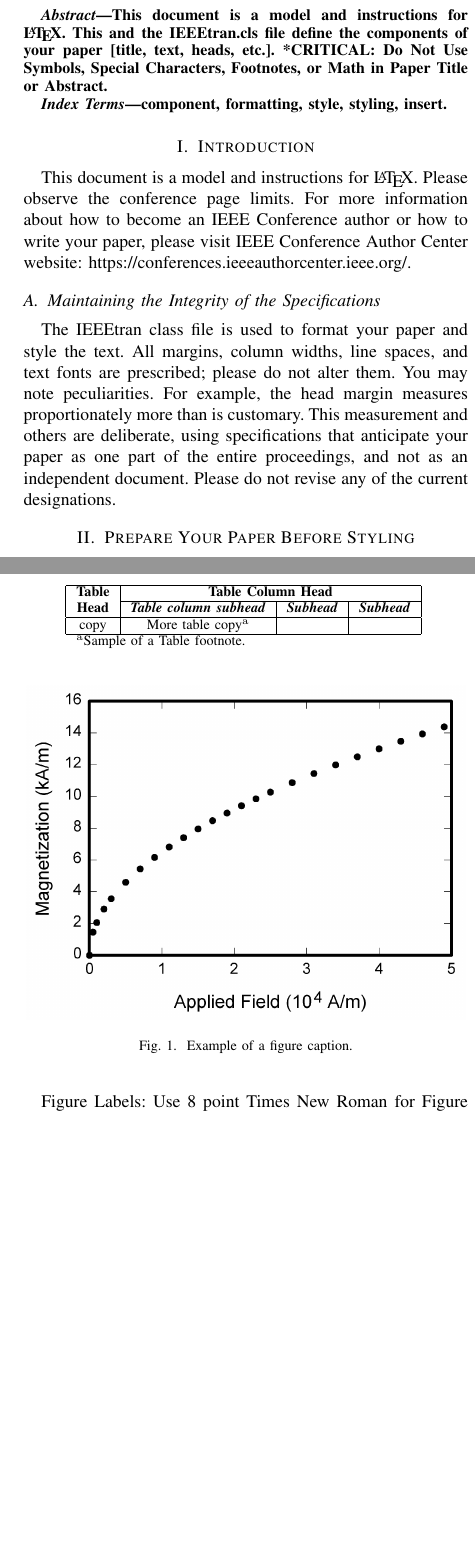
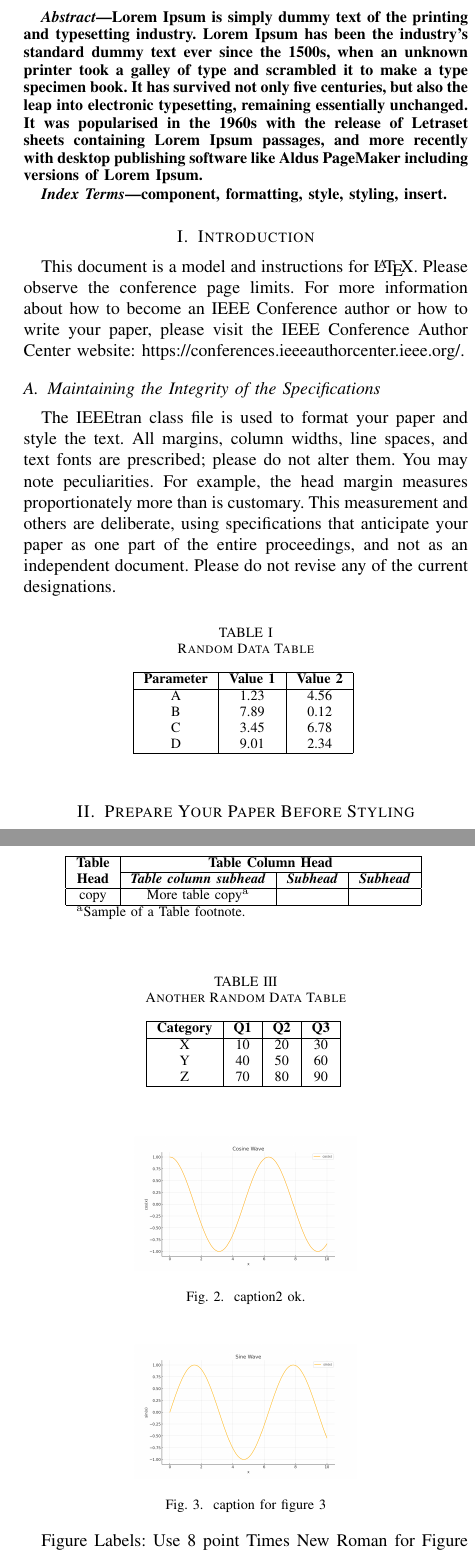
Before and after one commit to POOYASP2/IEEE-exercise, a LaTeX paper (IEEE-conference-template-062824.tex): two parts of the columns of pages 1 and 3 of 3, joined at a grey line, cut at the place of the change, the shorter picture padded with empty space. Compiled offline with pdfLaTeX; a missing font is replaced by an installed copy or a similar font; a LaTeX package or settings file that is missing is left out.

Commit message:
feat: add some charts and images and formula

```diff
--- a/IEEE-conference-template-062824.tex
+++ b/IEEE-conference-template-062824.tex
@@ -59,9 +39,7 @@ email address or ORCID}
 \maketitle
 
 \begin{abstract}
-This document is a model and instructions for \LaTeX.
-This and the IEEEtran.cls file define the components of your paper [title, text, heads, etc.]. *CRITICAL: Do Not Use Symbols, Special Characters, Footnotes,
-or Math in Paper Title or Abstract.
+    Lorem Ipsum is simply dummy text of the printing and typesetting industry. Lorem Ipsum has been the industry's standard dummy text ever since the 1500s, when an unknown printer took a galley of type and scrambled it to make a type specimen book. It has survived not only five centuries, but also the leap into electronic typesetting, remaining essentially unchanged. It was popularised in the 1960s with the release of Letraset sheets containing Lorem Ipsum passages, and more recently with desktop publishing software like Aldus PageMaker including versions of Lorem Ipsum.
 \end{abstract}
 
 \begin{IEEEkeywords}
@@ -70,7 +48,7 @@ component, formatting, style, styling, insert.
 
 \section{Introduction}
 This document is a model and instructions for \LaTeX.
-Please observe the conference page limits. For more information about how to become an IEEE Conference author or how to write your paper, please visit   IEEE Conference Author Center website: https://conferences.ieeeauthorcenter.ieee.org/.
+Please observe the conference page limits. For more information about how to become an IEEE Conference author or how to write your paper, please visit the IEEE Conference Author Center website: https://conferences.ieeeauthorcenter.ieee.org/.
 
 \subsection{Maintaining the Integrity of the Specifications}
 
@@ -81,6 +59,23 @@ measures proportionately more than is customary. This measurement
 and others are deliberate, using specifications that anticipate your paper
 as one part of the entire proceedings, and not as an independent document.
 Please do not revise any of the current designations.
+
+\begin{table}[htbp]
+    \caption{Random Data Table}
+    \begin{center}
+    \begin{tabular}{|c|c|c|}
+    \hline
+    \textbf{Parameter} & \textbf{Value 1} & \textbf{Value 2} \\
+    \hline
+    A & 1.23 & 4.56 \\
+    B & 7.89 & 0.12 \\
+    C & 3.45 & 6.78 \\
+    D & 9.01 & 2.34 \\
+    \hline
+    \end{tabular}
+    \label{tab2}
+    \end{center}
+    \end{table}
 
 \section{Prepare Your Paper Before Styling}
 Before you begin to format your paper, first write and save the content as a
@@ -103,8 +98,14 @@ abbreviations in the title or heads unless they are unavoidable.
 \item Use either SI (MKS) or CGS as primary units. (SI units are encouraged.) English units may be used as secondary units (in parentheses). An exception would be the use of English units as identifiers in trade, such as ``3.5-inch disk drive''.
 \item Avoid combining SI and CGS units, such as current in amperes and magnetic field in oersteds. This often leads to confusion because equations do not balance dimensionally. If you must use mixed units, clearly state the units for each quantity that you use in an equation.
 \item Do not mix complete spellings and abbreviations of units: ``Wb/m\textsuperscript{2}'' or ``webers per square meter'', not ``webers/m\textsuperscript{2}''. Spell out units when they appear in text: ``. . . a few henries'', not ``. . . a few H''.
-\item Use a zero before decimal points: ``0.25'', not ``.25''. Use ``cm\textsuperscript{3}'', not ``cc''.)
+\item Use a zero before decimal points: ``0.25'', not ``.25''. Use ``cm\textsuperscript{3}'', not ``cc''.
 \end{itemize}
+
+\begin{figure}[htbp]
+    \centerline{\includegraphics[width=0.5\linewidth]{fig1.png}}
+    \caption{some caption is here}
+    \label{fig1}
+    \end{figure}
 
 \subsection{Equations}
 Number equations consecutively. To make your
@@ -228,10 +244,34 @@ copy& More table copy$^{\mathrm{a}}$& &  \\
 \end{center}
 \end{table}
 
+
+
+\begin{table}[htbp]
+\caption{Another Random Data Table}
+\begin{center}
+\begin{tabular}{|c|c|c|c|}
+\hline
+\textbf{Category} & \textbf{Q1} & \textbf{Q2} & \textbf{Q3} \\
+\hline
+X & 10 & 20 & 30 \\
+Y & 40 & 50 & 60 \\
+Z & 70 & 80 & 90 \\
+\hline
+\end{tabular}
+\label{tab3}
+\end{center}
+\end{table}
+
 \begin{figure}[htbp]
-\centerline{\includegraphics{fig1.png}}
-\caption{Example of a figure caption.}
-\label{fig}
+\centerline{\includegraphics[width=0.5\linewidth]{fig2.png}}
+\caption{caption2 ok.}
+\label{fig2}
+\end{figure}
+
+\begin{figure}[htbp]
+\centerline{\includegraphics[width=0.5\linewidth]{fig3.png}}
+\caption{caption for figure 3}
+\label{fig3}
 \end{figure}
 
 Figure Labels: Use 8 point Times New Roman for Figure labels. Use words
```
Also changed, not shown: IEEE-conference-template-062824.tex (70 more changed lines).
